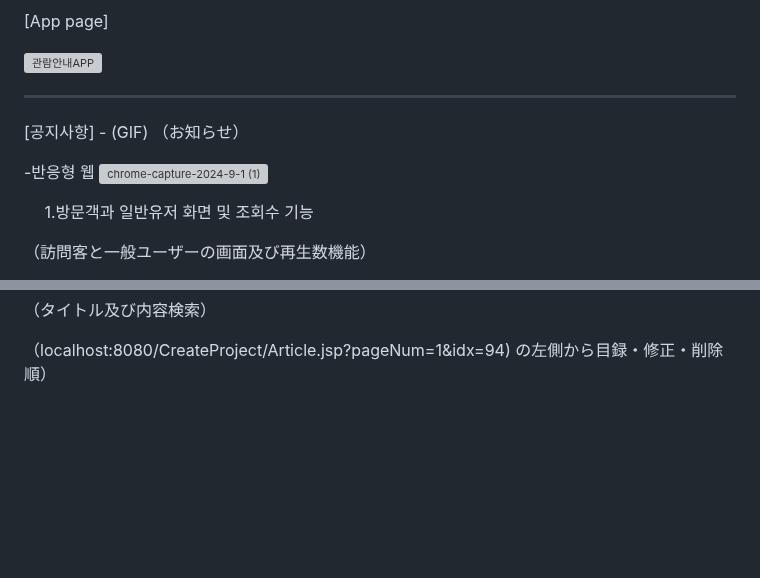
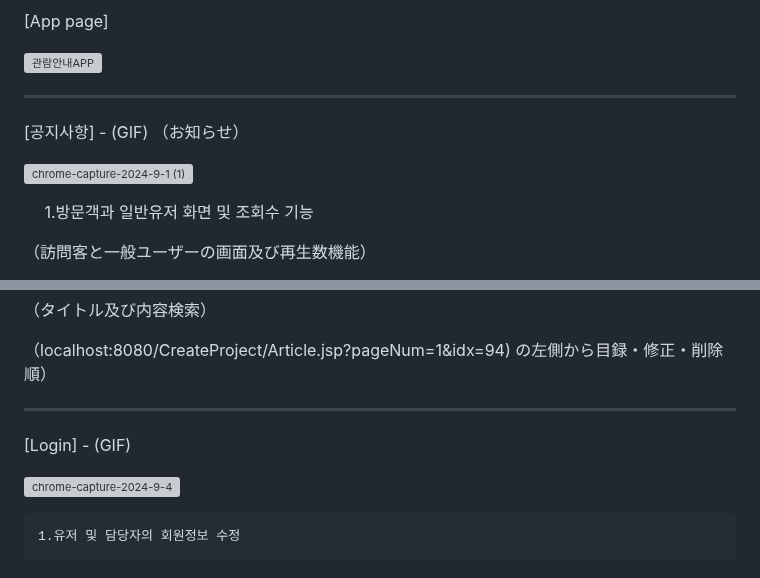
Before and after one commit to LEE-GEEWOO/First-Project, a Markdown page: README.md, 2 parts joined by grey strips. Drawn GitHub-style; blank space fills up the shorter version; grey boxes are pictures that could not be loaded.

```diff
--- a/README.md
+++ b/README.md
@@ -278,7 +278,6 @@ ERD 구성(構成)
    [공지사항] - (GIF)
   （お知らせ）
 
-  -반응형 웹
  ![chrome-capture-2024-9-1 (1)](https://github.com/user-attachments/assets/909030d2-1d32-41b1-8aad-d2d63aa50210)
 
 　  1.방문객과 일반유저 화면 및 조회수 기능
@@ -324,3 +323,11 @@ ERD 구성(構成)
  （タイトル及び内容検索）
 
  （localhost:8080/CreateProject/Article.jsp?pageNum=1&idx=94) の左側から目録・修正・削除順）
+
+------------------------
+
+   [Login] - (GIF)
+
+![chrome-capture-2024-9-4](https://github.com/user-attachments/assets/3ec5d62d-f94a-4752-8bc4-69efc1bbeb87)
+
+    1.유저 및 담당자의 회원정보 수정
```
